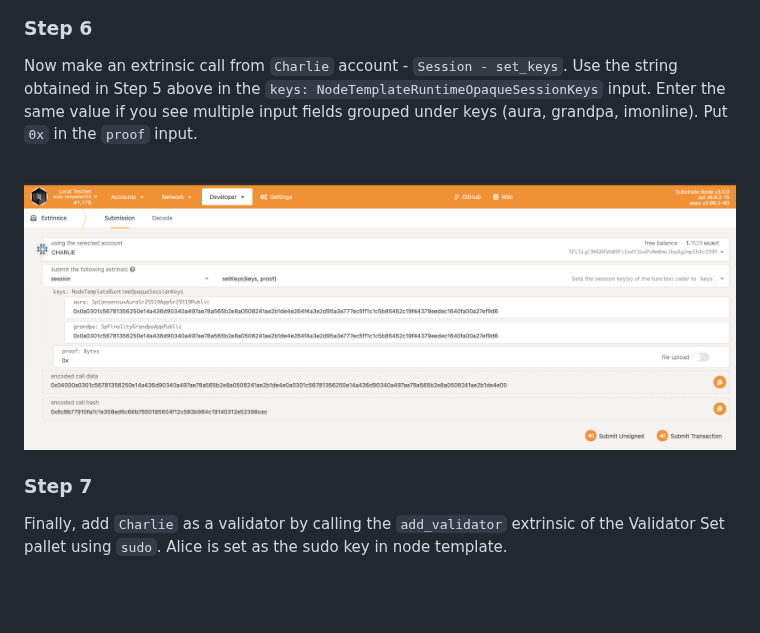
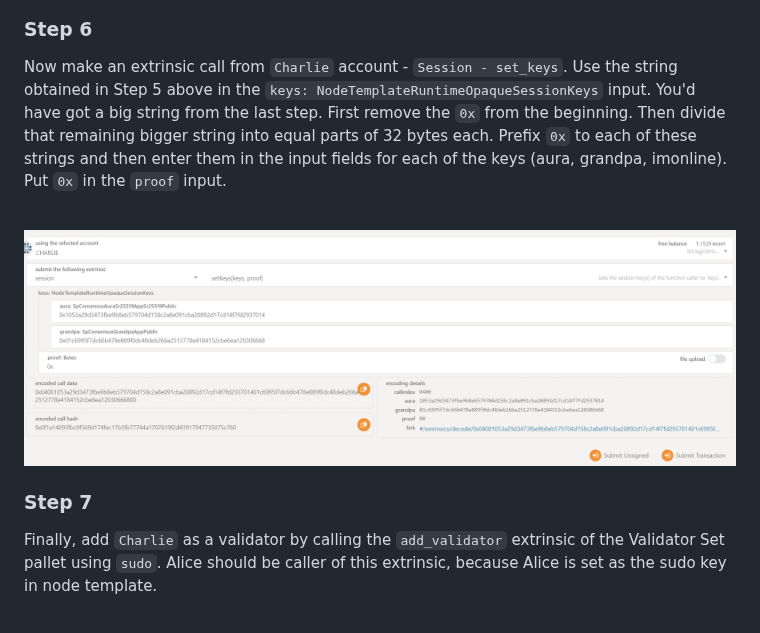
Before and after one commit to gautamdhameja/substrate-validator-set, a Markdown page: docs/local-network-setup.md, the part around one of its changes. Drawn GitHub-style; pictures changed too: docs/img/set-keys.png; blank space fills up the shorter version.

```diff
--- a/docs/local-network-setup.md
+++ b/docs/local-network-setup.md
@@ -60,7 +60,7 @@ From `Charlie` node connected Polkadot JS Apps instance, make an RPC call `autho
 ### Step 6
 
 Now make an extrinsic call from `Charlie` account - `Session - set_keys`.
-Use the string obtained in Step 5 above in the `keys: NodeTemplateRuntimeOpaqueSessionKeys` input. Enter the same value if you see multiple input fields grouped under keys (aura, grandpa, imonline).
+Use the string obtained in Step 5 above in the `keys: NodeTemplateRuntimeOpaqueSessionKeys` input. You'd have got a big string from the last step. First remove the `0x` from the beginning. Then divide that remaining bigger string into equal parts of 32 bytes each. Prefix `0x` to each of these strings and then enter them in the input fields for each of the keys (aura, grandpa, imonline).
 Put `0x` in the `proof` input.
 
 <br />
@@ -68,7 +68,7 @@ Put `0x` in the `proof` input.
 
 ### Step 7
 
-Finally, add `Charlie` as a validator by calling the `add_validator` extrinsic of the Validator Set pallet using `sudo`. Alice is set as the sudo key in node template.
+Finally, add `Charlie` as a validator by calling the `add_validator` extrinsic of the Validator Set pallet using `sudo`. Alice should be caller of this extrinsic, because Alice is set as the sudo key in node template.
 
 <br />
 <img src="./img/add-validator.png" alt="add-validator" />
```
Also changed, not shown: other parts of docs/local-network-setup.md (+4 -4 lines), docs/im-online-integration.md (+2 -2 lines), readme.md (+19 -7 lines), 4 other files.
